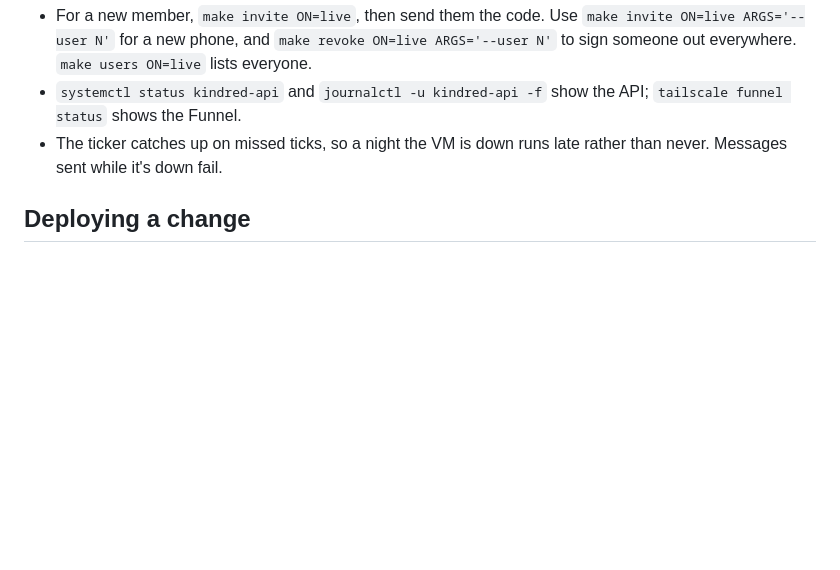
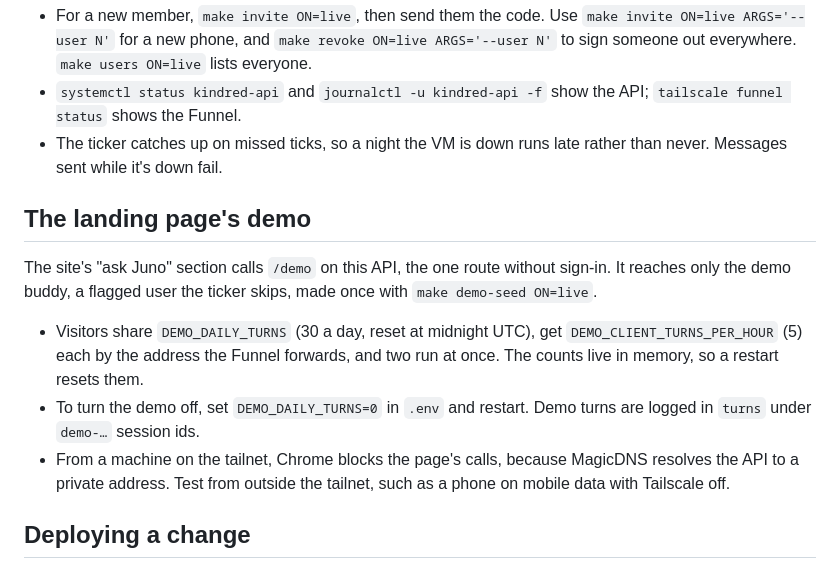
Before and after one commit to rishikeshvk/smudge, a Markdown page: docs/hosting.md, the part around the change. GitHub-like rendering; blank space fills up the shorter version.

Commit message:
docs(hosting): run and switch off the landing page's demo
Co-Authored-By: Claude Opus 5.5 (1M context) <noreply@anthropic.com>
Claude-Session: https://claude.ai/code/session_01RboUxRmZ1qxmaZbeXU3DQo

```diff
--- a/docs/hosting.md
+++ b/docs/hosting.md
@@ -29,6 +29,17 @@ Everything on the VM starts by itself. From the repo at `~/smudge`:
   Funnel.
 - The ticker catches up on missed ticks, so a night the VM is down runs late rather than never. Messages sent while
   it's down fail.
+
+## The landing page's demo
+
+The site's "ask Juno" section calls `/demo` on this API, the one route without sign-in. It reaches only the demo
+buddy, a flagged user the ticker skips, made once with `make demo-seed ON=live`.
+- Visitors share `DEMO_DAILY_TURNS` (30 a day, reset at midnight UTC), get `DEMO_CLIENT_TURNS_PER_HOUR` (5) each by the
+  address the Funnel forwards, and two run at once. The counts live in memory, so a restart resets them.
+- To turn the demo off, set `DEMO_DAILY_TURNS=0` in `.env` and restart. Demo turns are logged in `turns` under
+  `demo-…` session ids.
+- From a machine on the tailnet, Chrome blocks the page's calls, because MagicDNS resolves the API to a private
+  address. Test from outside the tailnet, such as a phone on mobile data with Tailscale off.
 
 ## Deploying a change
 
```
